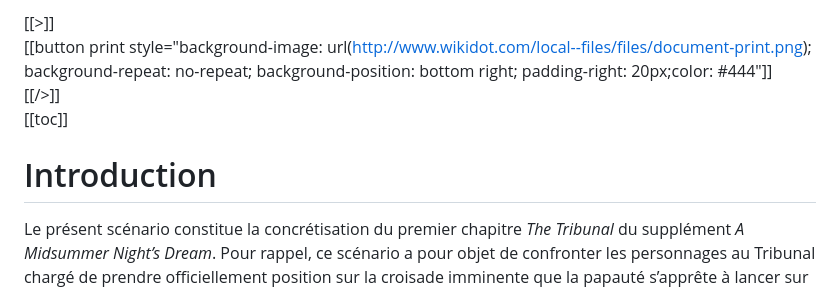
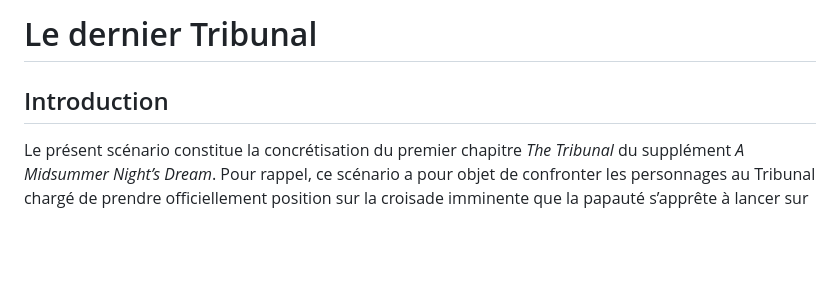
Before and after one commit to rafjaf/villamanlia, a Markdown page: scenar/derniertrib.md, the part around one of its changes. Drawn GitHub-style; blank space fills up the shorter version.

```diff
--- a/scenar/derniertrib.md
+++ b/scenar/derniertrib.md
@@ -1,8 +1,5 @@
-[[>]]
-[[button print style="background-image: url(http://www.wikidot.com/local--files/files/document-print.png); background-repeat: no-repeat; background-position: bottom right; padding-right: 20px;color: #444"]]
-[[/>]]
-[[toc]]
-# Introduction
+# Le dernier Tribunal
+## Introduction
 Le présent scénario constitue la concrétisation du premier chapitre *The Tribunal* du supplément *A Midsummer Night’s Dream*. Pour rappel, ce scénario a pour objet de confronter les personnages au Tribunal chargé de prendre officiellement position sur la croisade imminente que la papauté s’apprête à lancer sur le Midi en réaction à l’hérésie cathare.
 
 Le supplément de White Wolf comporte une description intéressante de l’Alliance de Doïsseteppe et du déroulement du Tribunal, mais il faut bien se rendre à l’évidence : si l’ambiance est bien rendue, l’essentiel fait défaut. En effet, il restait au Conteur à développer le contenu proprement dit du scénario, en faisant en sorte que les personnages soient concrètement impliqués dans les intrigues du Tribunal. C’est ce que je me suis efforcé de faire avec le présent scénario.
```
Also changed, not shown: other parts of scenar/derniertrib.md (+2 -4 lines), alliance/ressource.md (+1 -3 lines), saga/pnj.md (+13 -18 lines).
